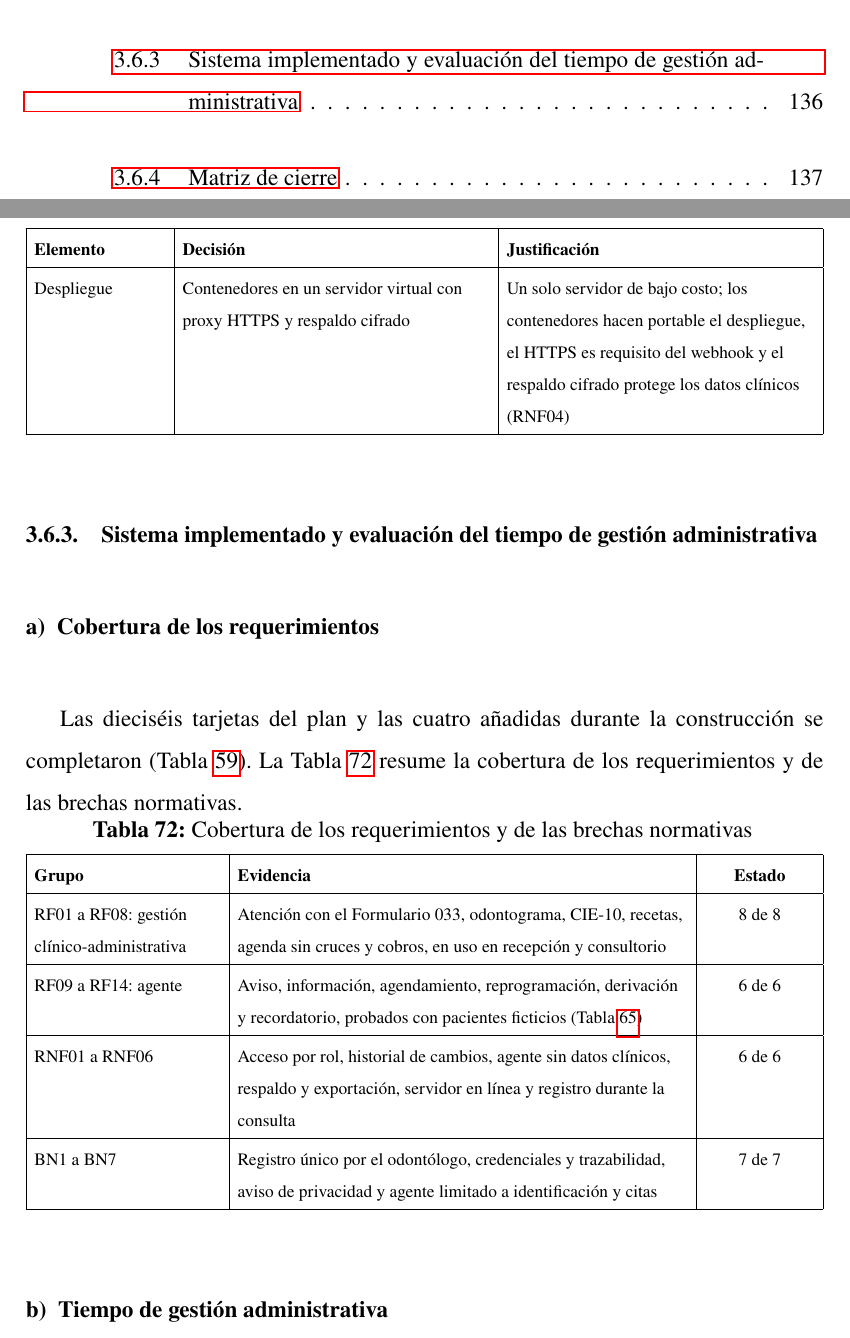
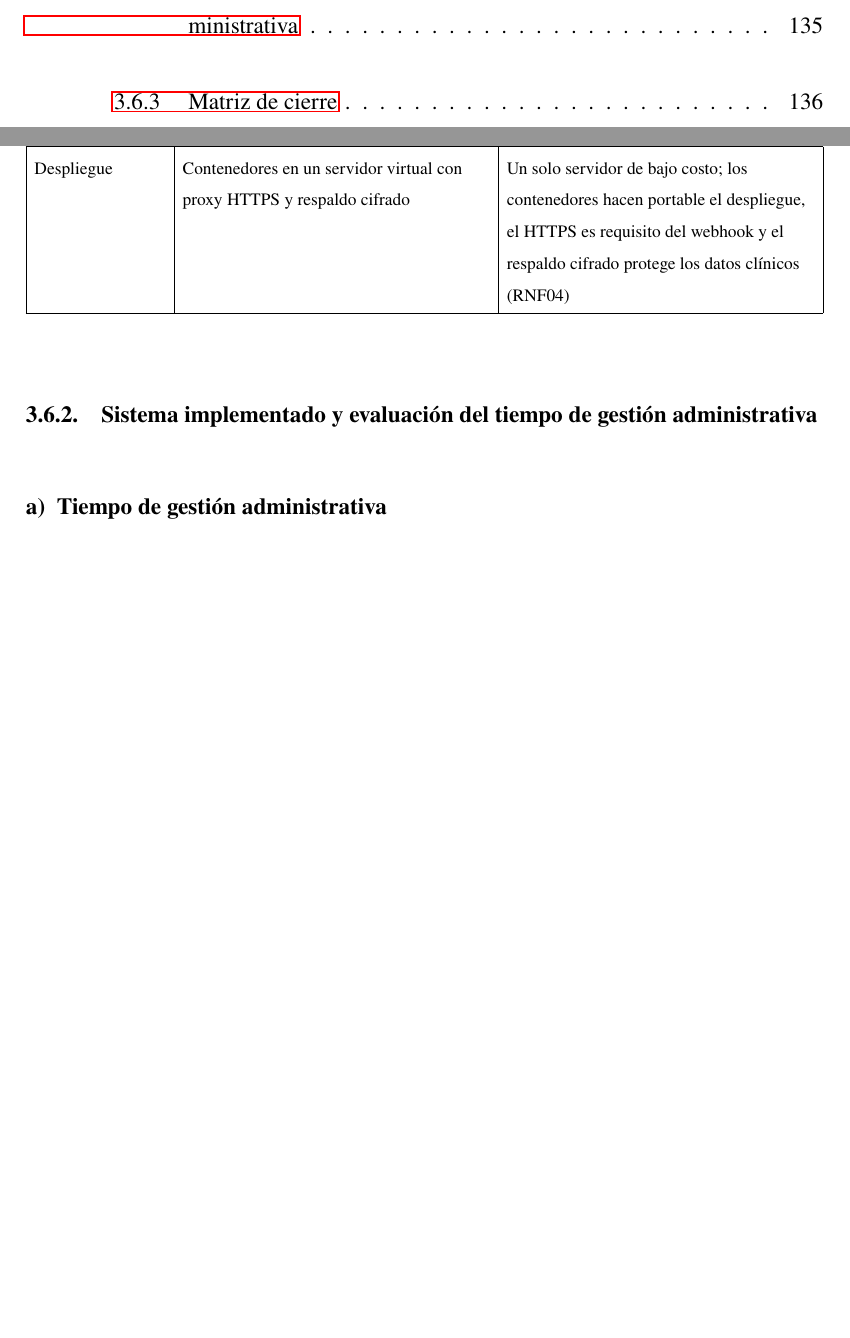
Before and after one commit to JaviFiallos/bachelor-latex-thesis, a LaTeX document (main.tex, which reads tex/ResultsAndDiscussion/resultados/resultados.tex): two parts of pages 12 and 160 of 180 before the commit and two parts of pages 12 and 159 of 179 after it, joined at a grey line, cut at the place of the change, the shorter picture padded with empty space. Compiled offline with pdfLaTeX.

Commit message:
docs(resultados): eliminar tablas de síntesis redundantes
Co-Authored-By: Claude Opus 5.5 <noreply@anthropic.com>

```diff
--- a/tex/ResultsAndDiscussion/resultados/resultados.tex
+++ b/tex/ResultsAndDiscussion/resultados/resultados.tex
@@ -105,31 +79,6 @@ Despliegue & Contenedores en un servidor virtual con proxy HTTPS y respaldo cifr
 
 % ---------------------------------------------------------
 \subsubsection{Sistema implementado y evaluación del tiempo de gestión administrativa}
-
-\paragraph{Cobertura de los requerimientos}
-
-Las dieciséis tarjetas del plan y las cuatro añadidas durante la construcción se completaron (Tabla~\ref{tab:ob3_tarjetas}). La Tabla~\ref{tab:res_cobertura} resume la cobertura de los requerimientos y de las brechas normativas.
-
-\begingroup
-\fontsize{9}{11}\selectfont
-\renewcommand{\arraystretch}{1.2}
-\setlength{\LTpre}{0pt}\setlength{\LTpost}{6pt}
-\setlength{\tabcolsep}{4pt}
-\begin{xltabular}{\linewidth}{|>{\raggedright\arraybackslash}p{3.4cm}|>{\raggedright\arraybackslash}X|>{\centering\arraybackslash}p{2.0cm}|}
-\caption{Cobertura de los requerimientos y de las brechas normativas}
-\label{tab:res_cobertura} \\
-\hline
-\textbf{Grupo} & \textbf{Evidencia} & \textbf{Estado} \\ \hline
-\endfirsthead
-\hline
-\textbf{Grupo} & \textbf{Evidencia} & \textbf{Estado} \\ \hline
-\endhead
-RF01 a RF08: gestión clínico-administrativa & Atención con el Formulario 033, odontograma, CIE-10, recetas, agenda sin cruces y cobros, en uso en recepción y consultorio & 8 de 8 \\ \hline
-RF09 a RF14: agente & Aviso, información, agendamiento, reprogramación, derivación y recordatorio, probados con pacientes ficticios (Tabla~\ref{tab:ob3_pruebas_agente}) & 6 de 6 \\ \hline
-RNF01 a RNF06 & Acceso por rol, historial de cambios, agente sin datos clínicos, respaldo y exportación, servidor en línea y registro durante la consulta & 6 de 6 \\ \hline
-BN1 a BN7 & Registro único por el odontólogo, credenciales y trazabilidad, aviso de privacidad y agente limitado a identificación y citas & 7 de 7 \\ \hline
-\end{xltabular}
-\endgroup
 
 \paragraph{Tiempo de gestión administrativa}
 
```
Also changed, not shown: tex/ResultsAndDiscussion/resultados/resultados.tex (26 more changed lines).
